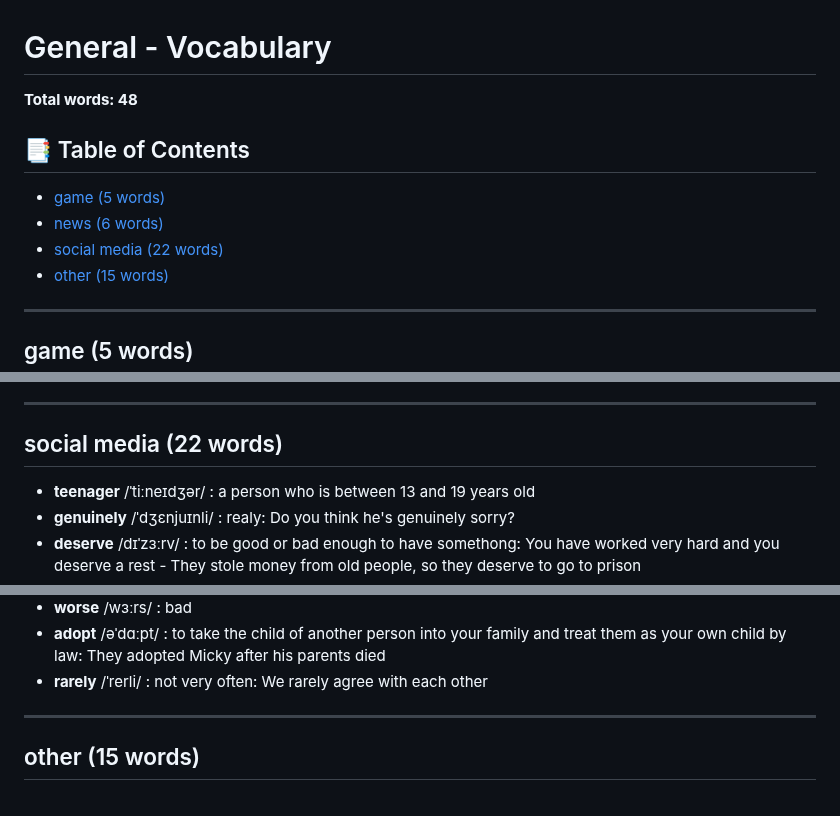
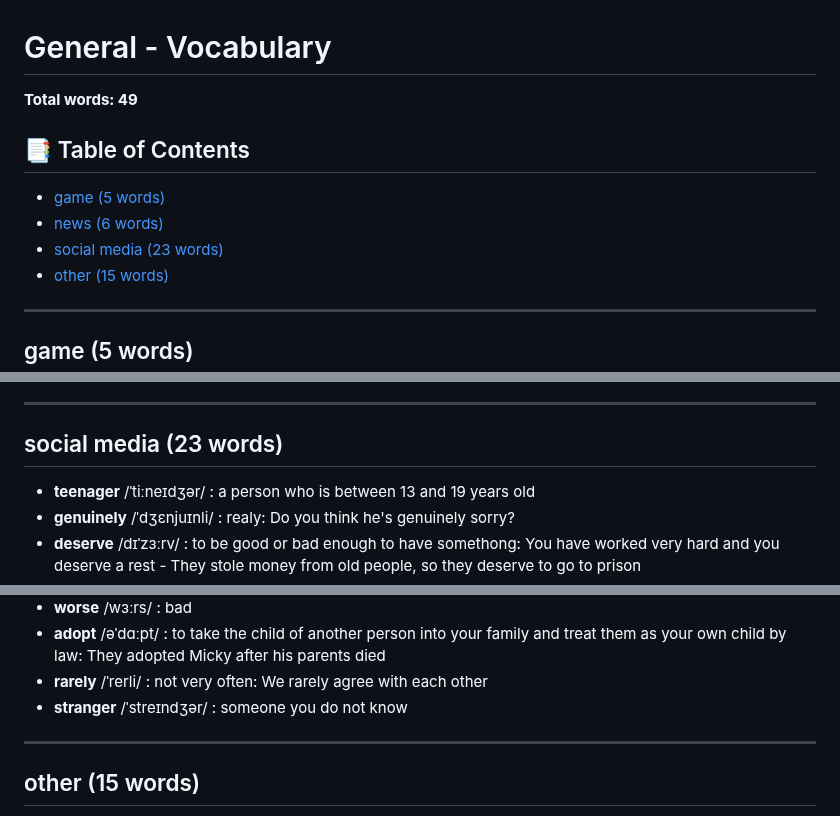
Before and after one commit to mahdi-marjani/learn-english, a Markdown page: vocabulary/general.md, 3 parts joined by grey strips. Drawn GitHub-style.

Commit message:
add new words

```diff
--- a/vocabulary/general.md
+++ b/vocabulary/general.md
@@ -1,12 +1,12 @@
 # General - Vocabulary
 
-**Total words: 48**
+**Total words: 49**
 
 ## 📑 Table of Contents
 
 - [game (5 words)](#game-5-words)
 - [news (6 words)](#news-6-words)
-- [social media (22 words)](#social-media-22-words)
+- [social media (23 words)](#social-media-23-words)
 - [other (15 words)](#other-15-words)
 
 ---
@@ -28,7 +28,7 @@
 - **lonely** /ˈloʊnli/ : 1. unhappy because you are not with other people: She felt very lonely when she first went to live in the city <br> 2. far from other places: a lonely house in the hills
 ---
 
-## social media (22 words)
+## social media (23 words)
 - **teenager** /ˈtiːneɪdʒər/ : a person who is between 13 and 19 years old
 - **genuinely** /ˈdʒɛnjuɪnli/ : realy: Do you think he's genuinely sorry?
 - **deserve** /dɪˈzɜːrv/ : to be good or bad enough to have somethong: You have worked very hard and you deserve a rest - They stole money from old people, so they deserve to go to prison
@@ -51,6 +51,7 @@
 - **worse** /wɜːrs/ : bad
 - **adopt** /əˈdɑːpt/ : to take the child of another person into your family and treat them as your own child by law: They adopted Micky after his parents died
 - **rarely** /ˈrerli/ : not very often: We rarely agree with each other
+- **stranger** /ˈstreɪndʒər/ : someone you do not know
 ---
 
 ## other (15 words)
```
Also changed, not shown: vocabulary/all.md (+26 -19 lines), vocabulary/deep-learning-with-pytorch.md (+19 -13 lines), vocabulary/images/parallel.jpg (added), 2 other files.
